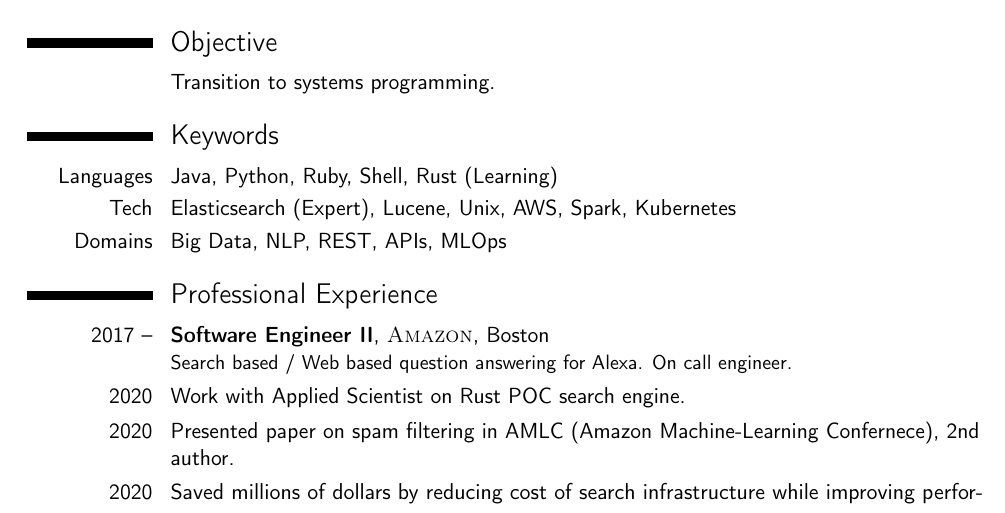
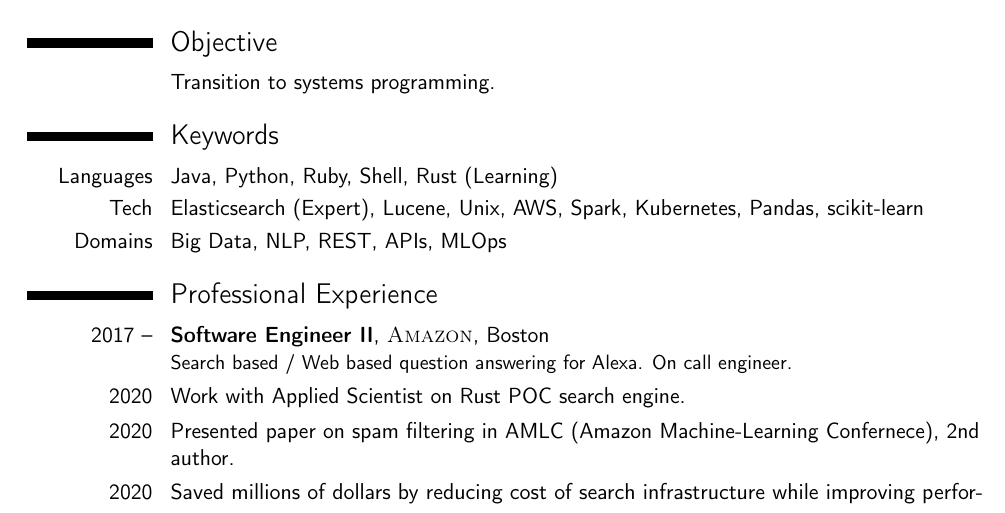
Before and after one commit to mooreniemi/resume, a LaTeX CV (resume.tex): part of the page, cut so that both start at the same text. Compiled offline with pdfLaTeX.

Commit message:
python stuff

```diff
--- a/resume.tex
+++ b/resume.tex
@@ -63,7 +63,7 @@
 \section{Keywords}
 
 \cvitem{Languages}{Java, Python, Ruby, Shell, Rust (Learning)}
-\cvitem{Tech}{Elasticsearch (Expert), Lucene, Unix, AWS, Spark, Kubernetes}
+\cvitem{Tech}{Elasticsearch (Expert), Lucene, Unix, AWS, Spark, Kubernetes, Pandas, scikit-learn}
 \cvitem{Domains}{Big Data, NLP, REST, APIs, MLOps}
 
 %--------------------------------------------------------d--------------------------------
```
Also changed, not shown: Alexander_Moore_Niemi-Software.pdf, resume.pdf.
